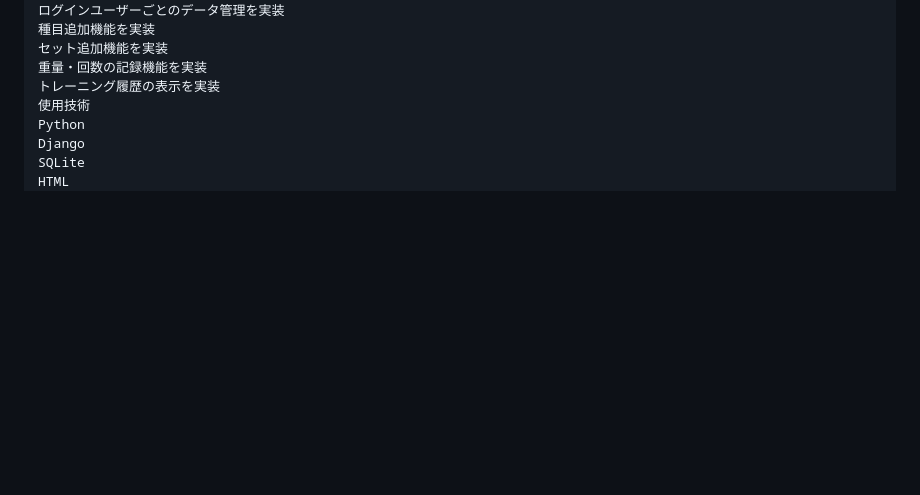
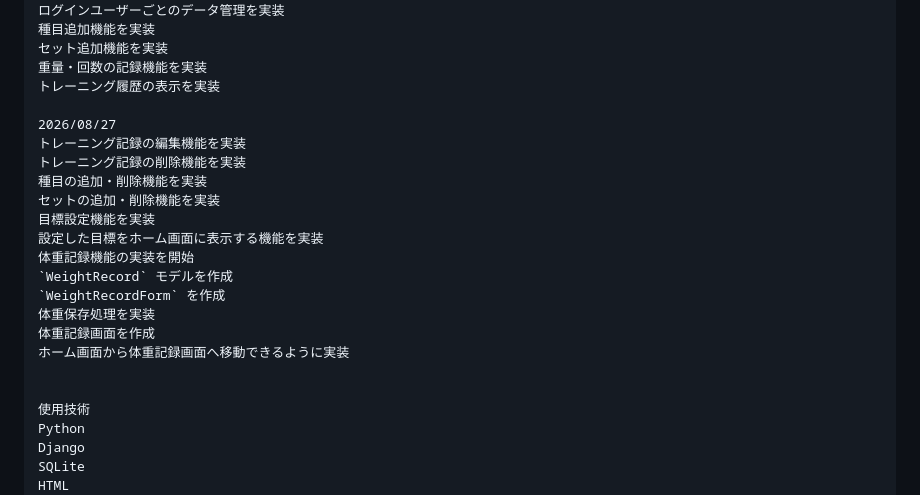
Before and after one commit to UK6655-2026/workout-app, a Markdown page: README.md, the part around one of its changes. Drawn GitHub-style; blank space fills up the shorter version.

Commit message:
Update development history with new features
Added features for editing and deleting training records, managing exercise and set additions/removals, goal setting, and weight recording functionalities.

```diff
--- a/README.md
+++ b/README.md
@@ -292,6 +296,22 @@ Userとの関連付けを実装
 セット追加機能を実装
 重量・回数の記録機能を実装
 トレーニング履歴の表示を実装
+
+2026/08/27
+トレーニング記録の編集機能を実装
+トレーニング記録の削除機能を実装
+種目の追加・削除機能を実装
+セットの追加・削除機能を実装
+目標設定機能を実装
+設定した目標をホーム画面に表示する機能を実装
+体重記録機能の実装を開始
+`WeightRecord` モデルを作成
+`WeightRecordForm` を作成
+体重保存処理を実装
+体重記録画面を作成
+ホーム画面から体重記録画面へ移動できるように実装
+
+
 使用技術
 Python
 Django
```
Also changed, not shown: other parts of README.md (+8 -4 lines).
